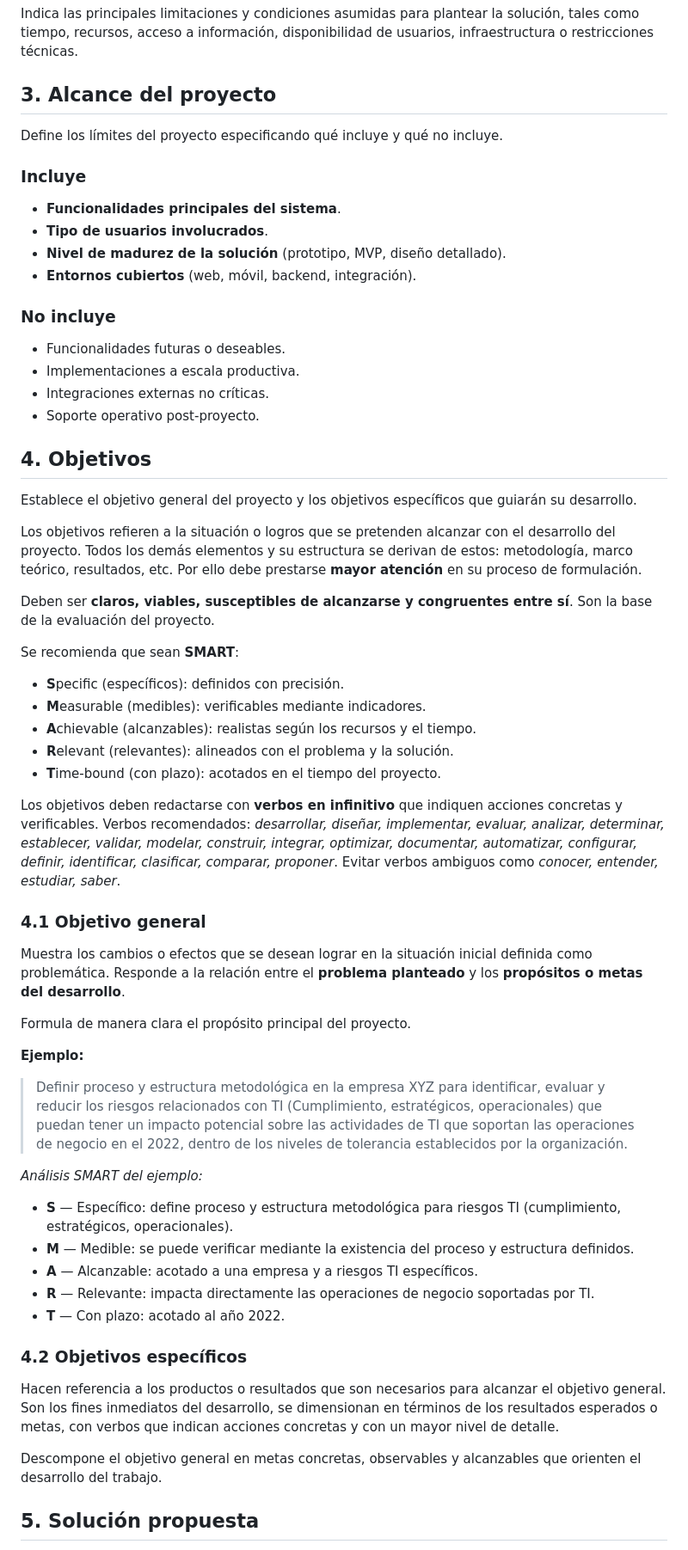
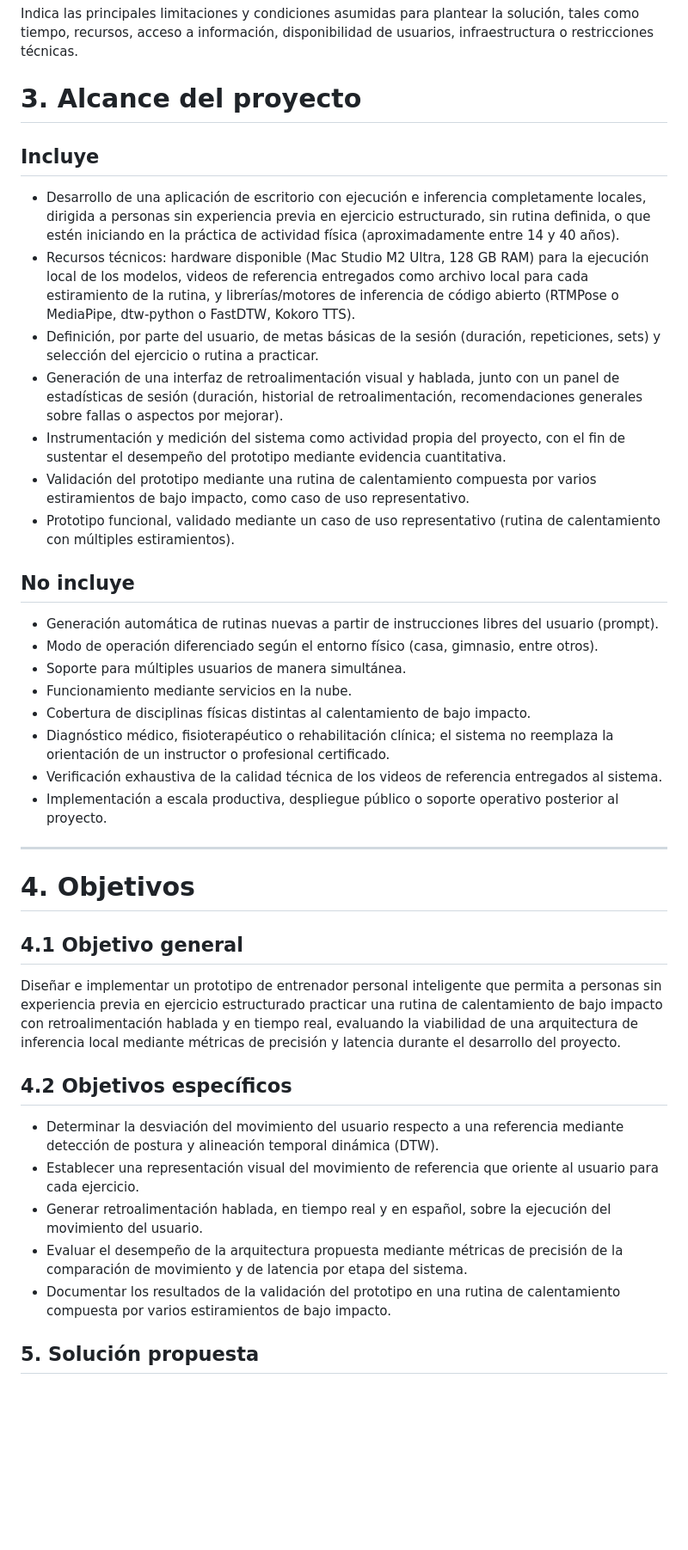
Before and after one commit to isaAJ05/ESTELA, a Markdown page: PrimerInforme.md, the part around the change. Shown at 86% size. Rendered like a GitHub page; blank space fills up the shorter version.

Commit message:
Update project scope and objectives sections
Revised project scope and objectives sections to clarify inclusions and exclusions, and refined the general and specific objectives for better alignment with project goals.

```diff
--- a/PrimerInforme.md
+++ b/PrimerInforme.md
@@ -49,64 +49,44 @@ Explica por qué el problema debe ser atendido y cuál es la pertinencia académ
 
 Indica las principales limitaciones y condiciones asumidas para plantear la solución, tales como tiempo, recursos, acceso a información, disponibilidad de usuarios, infraestructura o restricciones técnicas.
 
-## 3. Alcance del proyecto
+# 3. Alcance del proyecto
 
-Define los límites del proyecto especificando qué incluye y qué no incluye.
+## Incluye
 
-### Incluye
+- Desarrollo de una aplicación de escritorio con ejecución e inferencia completamente locales, dirigida a personas sin experiencia previa en ejercicio estructurado, sin rutina definida, o que estén iniciando en la práctica de actividad física (aproximadamente entre 14 y 40 años).
+- Recursos técnicos: hardware disponible (Mac Studio M2 Ultra, 128 GB RAM) para la ejecución local de los modelos, videos de referencia entregados como archivo local para cada estiramiento de la rutina, y librerías/motores de inferencia de código abierto (RTMPose o MediaPipe, dtw-python o FastDTW, Kokoro TTS).
+- Definición, por parte del usuario, de metas básicas de la sesión (duración, repeticiones, sets) y selección del ejercicio o rutina a practicar.
+- Generación de una interfaz de retroalimentación visual y hablada, junto con un panel de estadísticas de sesión (duración, historial de retroalimentación, recomendaciones generales sobre fallas o aspectos por mejorar).
+- Instrumentación y medición del sistema como actividad propia del proyecto, con el fin de sustentar el desempeño del prototipo mediante evidencia cuantitativa.
+- Validación del prototipo mediante una rutina de calentamiento compuesta por varios estiramientos de bajo impacto, como caso de uso representativo.
+- Prototipo funcional, validado mediante un caso de uso representativo (rutina de calentamiento con múltiples estiramientos).
 
-- **Funcionalidades principales del sistema**.
-- **Tipo de usuarios involucrados**.
-- **Nivel de madurez de la solución** (prototipo, MVP, diseño detallado).
-- **Entornos cubiertos** (web, móvil, backend, integración).
+## No incluye
 
-### No incluye
+- Generación automática de rutinas nuevas a partir de instrucciones libres del usuario (prompt).
+- Modo de operación diferenciado según el entorno físico (casa, gimnasio, entre otros).
+- Soporte para múltiples usuarios de manera simultánea.
+- Funcionamiento mediante servicios en la nube.
+- Cobertura de disciplinas físicas distintas al calentamiento de bajo impacto.
+- Diagnóstico médico, fisioterapéutico o rehabilitación clínica; el sistema no reemplaza la orientación de un instructor o profesional certificado.
+- Verificación exhaustiva de la calidad técnica de los videos de referencia entregados al sistema.
+- Implementación a escala productiva, despliegue público o soporte operativo posterior al proyecto.
 
-- Funcionalidades futuras o deseables.
-- Implementaciones a escala productiva.
-- Integraciones externas no críticas.
-- Soporte operativo post-proyecto.
+---
 
-## 4. Objetivos
+# 4. Objetivos
 
-Establece el objetivo general del proyecto y los objetivos específicos que guiarán su desarrollo.
+## 4.1 Objetivo general
 
-Los objetivos refieren a la situación o logros que se pretenden alcanzar con el desarrollo del proyecto. Todos los demás elementos y su estructura se derivan de estos: metodología, marco teórico, resultados, etc. Por ello debe prestarse **mayor atención** en su proceso de formulación.
+Diseñar e implementar un prototipo de entrenador personal inteligente que permita a personas sin experiencia previa en ejercicio estructurado practicar una rutina de calentamiento de bajo impacto con retroalimentación hablada y en tiempo real, evaluando la viabilidad de una arquitectura de inferencia local mediante métricas de precisión y latencia durante el desarrollo del proyecto.
 
-Deben ser **claros, viables, susceptibles de alcanzarse y congruentes entre sí**. Son la base de la evaluación del proyecto.
+## 4.2 Objetivos específicos
 
-Se recomienda que sean **SMART**:
-
-- **S**pecific (específicos): definidos con precisión.
-- **M**easurable (medibles): verificables mediante indicadores.
-- **A**chievable (alcanzables): realistas según los recursos y el tiempo.
-- **R**elevant (relevantes): alineados con el problema y la solución.
-- **T**ime-bound (con plazo): acotados en el tiempo del proyecto.
-
-Los objetivos deben redactarse con **verbos en infinitivo** que indiquen acciones concretas y verificables. Verbos recomendados: *desarrollar, diseñar, implementar, evaluar, analizar, determinar, establecer, validar, modelar, construir, integrar, optimizar, documentar, automatizar, configurar, definir, identificar, clasificar, comparar, proponer*. Evitar verbos ambiguos como *conocer, entender, estudiar, saber*.
-
-### 4.1 Objetivo general
-
-Muestra los cambios o efectos que se desean lograr en la situación inicial definida como problemática. Responde a la relación entre el **problema planteado** y los **propósitos o metas del desarrollo**.
-
-Formula de manera clara el propósito principal del proyecto.
-
-**Ejemplo:**
-
-> Definir proceso y estructura metodológica en la empresa XYZ para identificar, evaluar y reducir los riesgos relacionados con TI (Cumplimiento, estratégicos, operacionales) que puedan tener un impacto potencial sobre las actividades de TI que soportan las operaciones de negocio en el 2022, dentro de los niveles de tolerancia establecidos por la organización.
-
-*Análisis SMART del ejemplo:*
-- **S** — Específico: define proceso y estructura metodológica para riesgos TI (cumplimiento, estratégicos, operacionales).
-- **M** — Medible: se puede verificar mediante la existencia del proceso y estructura definidos.
-- **A** — Alcanzable: acotado a una empresa y a riesgos TI específicos.
-- **R** — Relevante: impacta directamente las operaciones de negocio soportadas por TI.
-- **T** — Con plazo: acotado al año 2022.
-
-### 4.2 Objetivos específicos
-
-Hacen referencia a los productos o resultados que son necesarios para alcanzar el objetivo general. Son los fines inmediatos del desarrollo, se dimensionan en términos de los resultados esperados o metas, con verbos que indican acciones concretas y con un mayor nivel de detalle.
-
-Descompone el objetivo general en metas concretas, observables y alcanzables que orienten el desarrollo del trabajo.
+- Determinar la desviación del movimiento del usuario respecto a una referencia mediante detección de postura y alineación temporal dinámica (DTW).
+- Establecer una representación visual del movimiento de referencia que oriente al usuario para cada ejercicio.
+- Generar retroalimentación hablada, en tiempo real y en español, sobre la ejecución del movimiento del usuario.
+- Evaluar el desempeño de la arquitectura propuesta mediante métricas de precisión de la comparación de movimiento y de latencia por etapa del sistema.
+- Documentar los resultados de la validación del prototipo en una rutina de calentamiento compuesta por varios estiramientos de bajo impacto.
 
 ## 5. Solución propuesta
 
```
